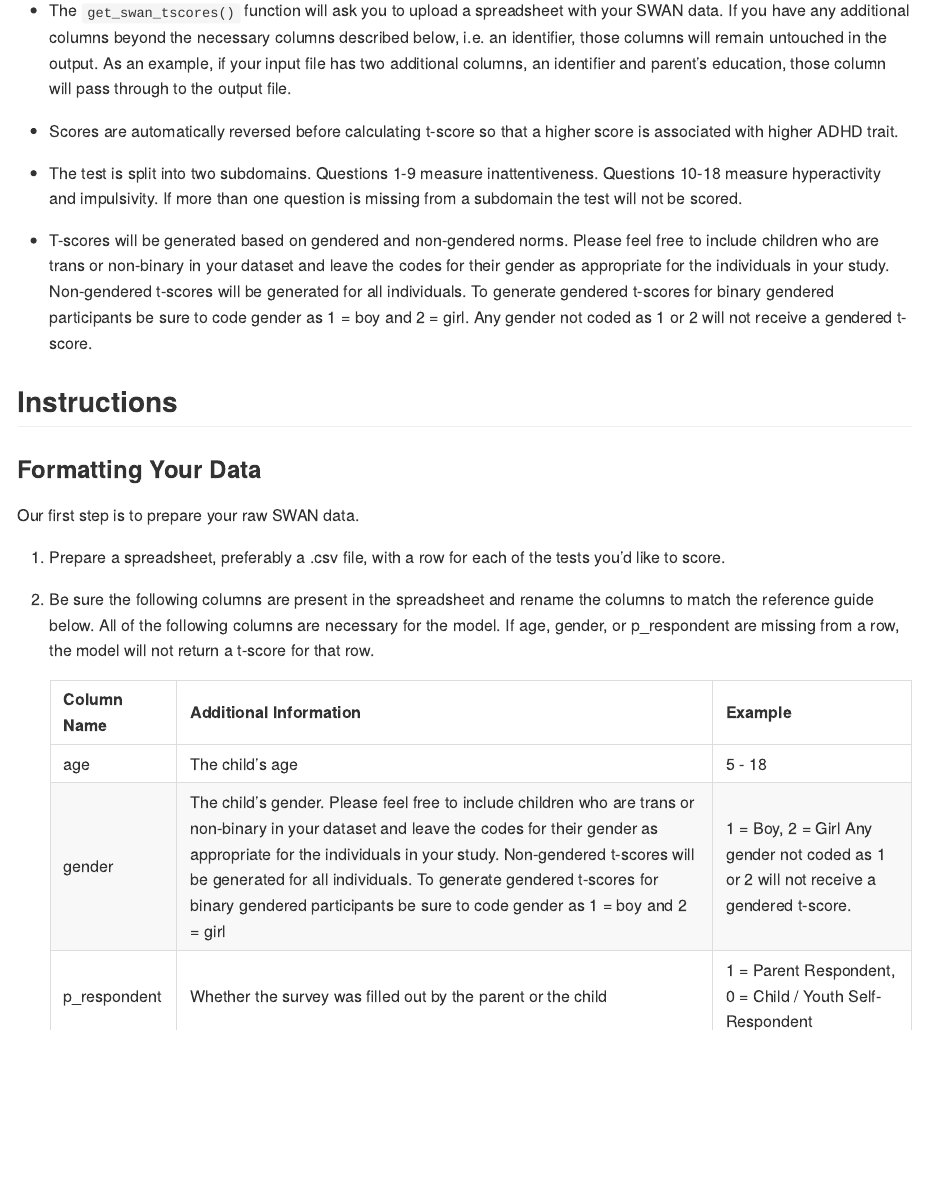
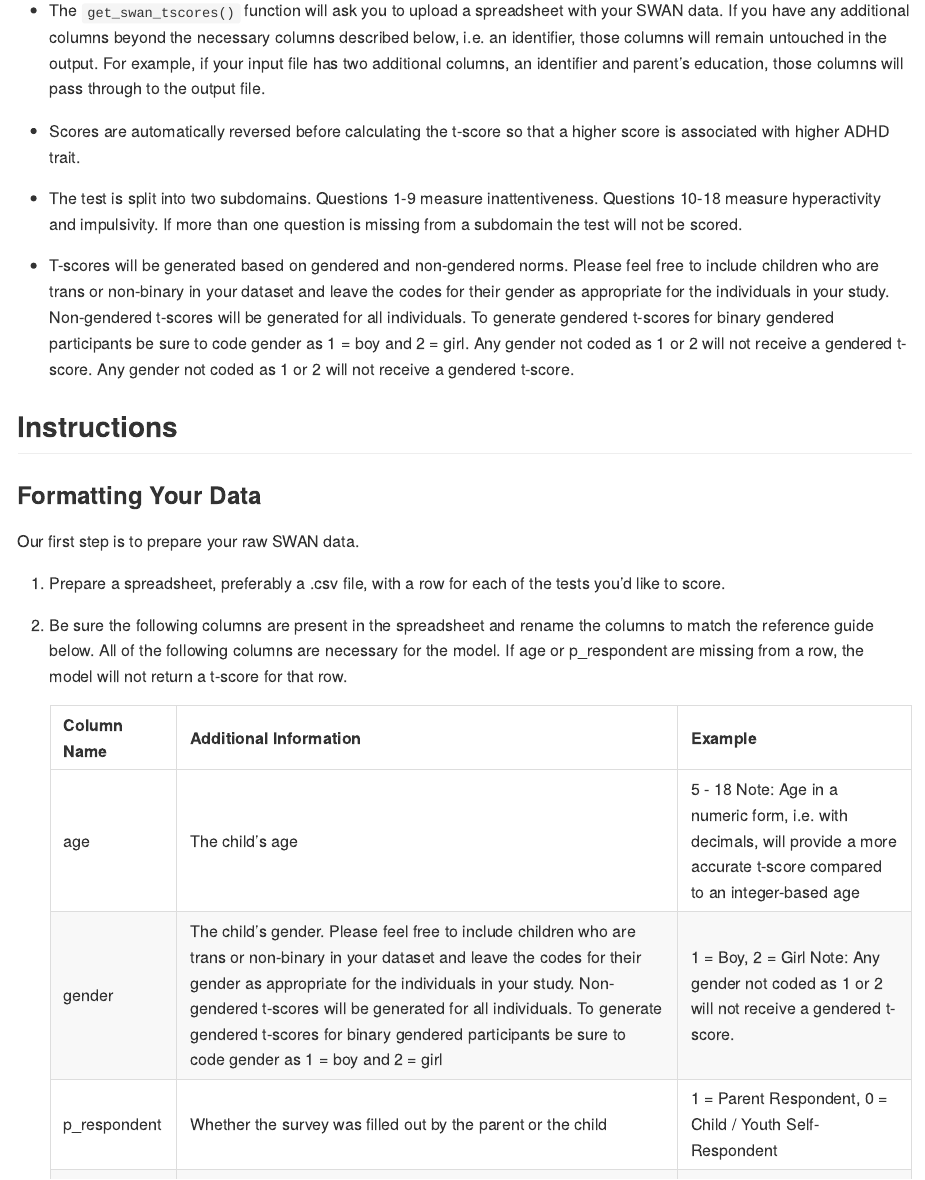
Before and after one commit to Schachar-Crosbie-Lab/SwanScorer, an R Markdown document (README.Rmd): the page in a window 1100 px wide, from 270 px down. The pictures show the output file README.md that the author committed with the source, drawn offline in the style of GitHub.

Commit message:
Added Sabah's edits

```diff
--- a/README.Rmd
+++ b/README.Rmd
@@ -30,13 +30,13 @@ an easy way to automatically score your SWAN tests.
 
 ## Notes about the data
 
--   The `get_swan_tscores()` function will ask you to upload a spreadsheet with your SWAN data.  If you have any additional columns beyond the necessary columns described below, i.e. an identifier, those columns will remain untouched in the output. As an example, if your input file has two additional columns, an identifier and parent's education, those column will pass through to the output file.
+-   The `get_swan_tscores()` function will ask you to upload a spreadsheet with your SWAN data.  If you have any additional columns beyond the necessary columns described below, i.e. an identifier, those columns will remain untouched in the output. For example, if your input file has two additional columns, an identifier and parent's education, those columns will pass through to the output file.
 
--   Scores are automatically reversed before calculating t-score so that a higher score is associated with higher ADHD trait.
+-   Scores are automatically reversed before calculating the t-score so that a higher score is associated with higher ADHD trait.
 
 -   The test is split into two subdomains. Questions 1-9 measure inattentiveness. Questions 10-18 measure hyperactivity and impulsivity. If more than one question is missing from a subdomain the test will not be scored.
 
--   T-scores will be generated based on gendered and non-gendered norms. Please feel free to include children who are trans or non-binary in your dataset and leave the codes for their gender as appropriate for the individuals in your study. Non-gendered t-scores will be generated for all individuals. To generate gendered t-scores for binary gendered participants be sure to code gender as 1 = boy and 2 = girl. Any gender not coded as 1 or 2 will not receive a gendered t-score.
+-   T-scores will be generated based on gendered and non-gendered norms. Please feel free to include children who are trans or non-binary in your dataset and leave the codes for their gender as appropriate for the individuals in your study. Non-gendered t-scores will be generated for all individuals. To generate gendered t-scores for binary gendered participants be sure to code gender as 1 = boy and 2 = girl. Any gender not coded as 1 or 2 will not receive a gendered t-score. Any gender not coded as 1 or 2 will not receive a gendered t-score.
 
 ## Instructions
 
@@ -49,7 +49,7 @@ Our first step is to prepare your raw SWAN data.
 
 2.  Be sure the following columns are present in the spreadsheet and
     rename the columns to match the reference guide below. All of the
-    following columns are necessary for the model. If age, gender, or
+    following columns are necessary for the model. If age or
     p_respondent are missing from a row, the model will not return a
     t-score for that row.
 
@@ -57,8 +57,8 @@ Our first step is to prepare your raw SWAN data.
 
     | Column Name | Additional Information | Example |
     |-------------------|------------------------------------|-----------------|
-    | age | The child's age | 5 - 18 |
-    | gender | The child's gender. Please feel free to include children who are trans or non-binary in your dataset and leave the codes for their gender as appropriate for the individuals in your study. Non-gendered t-scores will be generated for all individuals. To generate gendered t-scores for binary gendered participants be sure to code gender as 1 = boy and 2 = girl | 1 = Boy, 2 = Girl Any gender not coded as 1 or 2 will not receive a gendered t-score.  |
+    | age | The child's age | 5 - 18  Note: Age in a numeric form, i.e. with decimals, will provide a more accurate t-score compared to an integer-based age |
+    | gender | The child's gender. Please feel free to include children who are trans or non-binary in your dataset and leave the codes for their gender as appropriate for the individuals in your study. Non-gendered t-scores will be generated for all individuals. To generate gendered t-scores for binary gendered participants be sure to code gender as 1 = boy and 2 = girl | 1 = Boy, 2 = Girl Note: Any gender not coded as 1 or 2 will not receive a gendered t-score.  |
     | p_respondent | Whether the survey was filled out by the parent or the child | 1 = Parent Respondent, 0 = Child / Youth Self-Respondent |
     | swan1 | 1\. Give close attention to detail and avoid careless mistakes | -3 (Far Below) to 3 (Far Above) |
     | swan2 | 2\. Sustain attention on tasks and play activities | -3 (Far Below) to 3 (Far Above) |
```
Also changed, not shown: README.md, README.Rmd (6 more changed lines).
